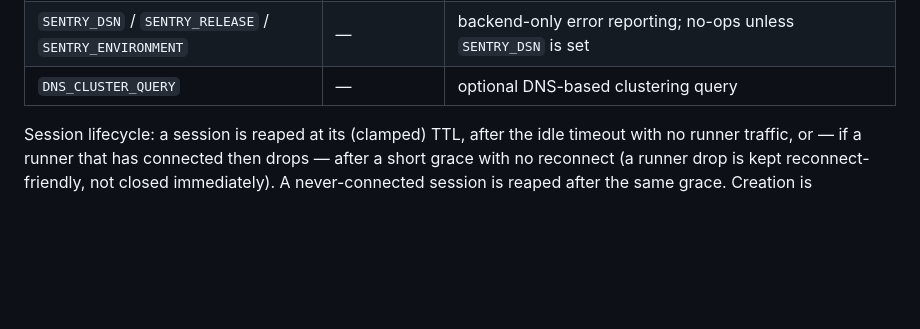
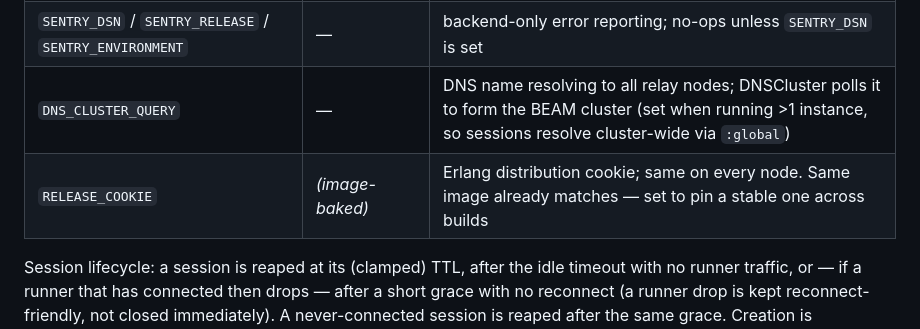
Before and after one commit to AndrewDryga/onlytty, a Markdown page: portal/README.md, the part around the change. Drawn GitHub-style; blank space fills up the shorter version.

```diff
--- a/portal/README.md
+++ b/portal/README.md
@@ -51,7 +51,8 @@ timing/size, but never read or forge terminal IO.
 | `ONLYTTY_RATELIMIT_WINDOW` | `60` | rate-limit window length (seconds) |
 | `ONLYTTY_METRICS_TOKEN` | — | bearer token for `GET /metrics` from non-loopback (e.g. via the LB); unset → loopback-only |
 | `SENTRY_DSN` / `SENTRY_RELEASE` / `SENTRY_ENVIRONMENT` | — | backend-only error reporting; no-ops unless `SENTRY_DSN` is set |
-| `DNS_CLUSTER_QUERY` | — | optional DNS-based clustering query |
+| `DNS_CLUSTER_QUERY` | — | DNS name resolving to all relay nodes; DNSCluster polls it to form the BEAM cluster (set when running >1 instance, so sessions resolve cluster-wide via `:global`) |
+| `RELEASE_COOKIE` | _(image-baked)_ | Erlang distribution cookie; same on every node. Same image already matches — set to pin a stable one across builds |
 
 Session lifecycle: a session is reaped at its (clamped) TTL, after the idle timeout
 with no runner traffic, or — if a runner that has connected then drops — after a short
```
Also changed, not shown: README.md (+5 -2 lines), infra/README.md (+22 -10 lines).
